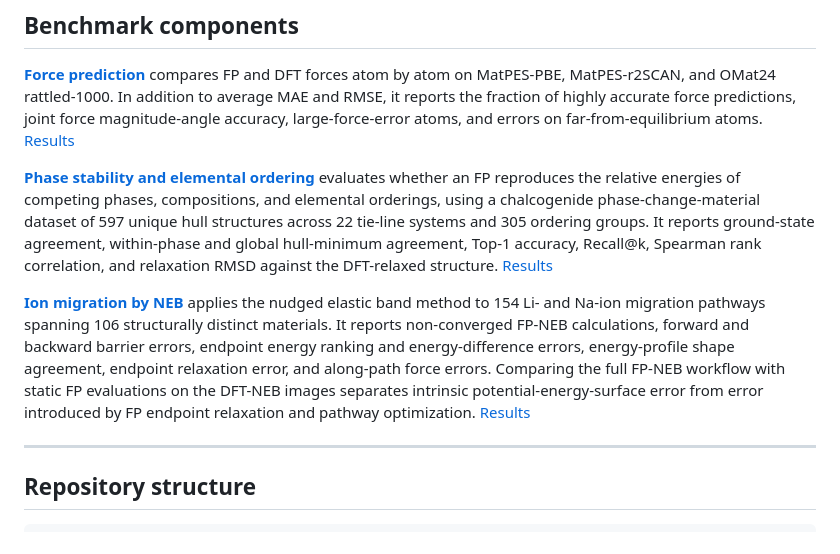
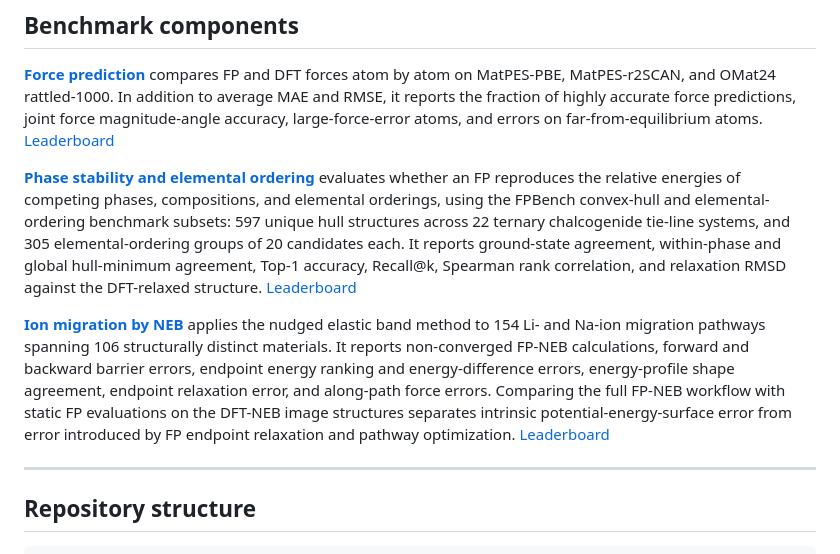
Before and after one commit to kamirian/FPBench, a Markdown page: README.md, the part around the change. Rendered like a GitHub page.

Commit message:
docs: benchmark component descriptions and leaderboard links
Phase stability and elemental ordering is described as the FPBench convex-hull
and elemental-ordering benchmark subsets rather than one chalcogenide
phase-change-material dataset, with each population stated against its own
subset: 597 hull structures across 22 ternary chalcogenide tie-line systems,
and 305 elemental-ordering groups of 20 candidates each. The home page card
carries the same sentence as the page introduction.

The three links to the public tables are labelled Leaderboard, matching the
component READMEs. Ion migration now uses the canonical protocol name, static
FP evaluations on the DFT-NEB image structures.

No metrics, values or counts changed.

```diff
--- a/README.md
+++ b/README.md
@@ -112,24 +112,25 @@ jupyter lab analysis/force_error_analysis_matpes_pbe.ipynb
 MatPES-PBE, MatPES-r2SCAN, and OMat24 rattled-1000. In addition to average MAE and RMSE, it
 reports the fraction of highly accurate force predictions, joint force magnitude-angle accuracy,
 large-force-error atoms, and errors on far-from-equilibrium atoms.
-[Results](https://mogroupumd.github.io/FPBench/force-error.html)
+[Leaderboard](https://mogroupumd.github.io/FPBench/force-error.html)
 
 **[Phase stability and elemental ordering](Phase_stability_ordering/README.md)** evaluates whether
 an FP reproduces the relative energies of competing phases, compositions, and elemental orderings,
-using a chalcogenide phase-change-material dataset of 597 unique hull structures across 22
-tie-line systems and 305 ordering groups. It reports ground-state agreement, within-phase and
-global hull-minimum agreement, Top-1 accuracy, Recall@k, Spearman rank correlation, and
-relaxation RMSD against the DFT-relaxed structure.
-[Results](https://mogroupumd.github.io/FPBench/phase-stability-ordering.html)
+using the FPBench convex-hull and elemental-ordering benchmark subsets: 597 unique hull structures
+across 22 ternary chalcogenide tie-line systems, and 305 elemental-ordering groups of 20
+candidates each. It reports ground-state agreement, within-phase and global hull-minimum
+agreement, Top-1 accuracy, Recall@k, Spearman rank correlation, and relaxation RMSD against the
+DFT-relaxed structure.
+[Leaderboard](https://mogroupumd.github.io/FPBench/phase-stability-ordering.html)
 
 **[Ion migration by NEB](Ion_migration_NEB/README.md)** applies the nudged elastic band method to
-154 Li- and Na-ion migration pathways spanning 106 structurally distinct materials. It reports non-converged
-FP-NEB calculations, forward and backward barrier errors, endpoint energy ranking and
-energy-difference errors, energy-profile shape agreement, endpoint relaxation error, and
+154 Li- and Na-ion migration pathways spanning 106 structurally distinct materials. It reports
+non-converged FP-NEB calculations, forward and backward barrier errors, endpoint energy ranking
+and energy-difference errors, energy-profile shape agreement, endpoint relaxation error, and
 along-path force errors. Comparing the full FP-NEB workflow with static FP evaluations on the
-DFT-NEB images separates intrinsic potential-energy-surface error from error introduced by FP
-endpoint relaxation and pathway optimization.
-[Results](https://mogroupumd.github.io/FPBench/ion-migration-neb.html)
+DFT-NEB image structures separates intrinsic potential-energy-surface error from error introduced
+by FP endpoint relaxation and pathway optimization.
+[Leaderboard](https://mogroupumd.github.io/FPBench/ion-migration-neb.html)
 
 ---
 
```
